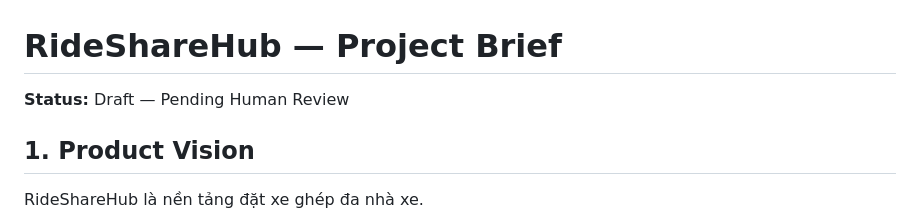
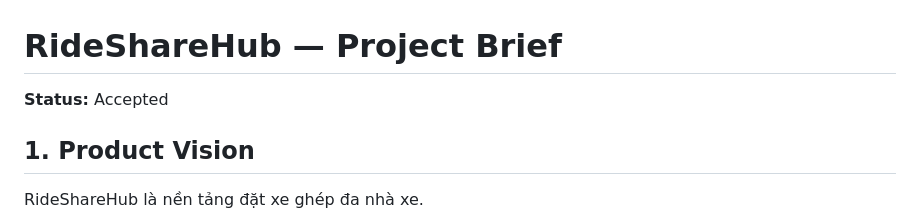
Before and after one commit to nguyenvanbaoub2005/RideShareHub, a Markdown page: chapter-01-ai-in-software-engineering/docs/project-brief.md, the part around the change. Rendered like a GitHub page.

Commit message:
docs: accept chapters 1 and 2

```diff
--- a/chapter-01-ai-in-software-engineering/docs/project-brief.md
+++ b/chapter-01-ai-in-software-engineering/docs/project-brief.md
@@ -1,6 +1,6 @@
 # RideShareHub — Project Brief
 
-**Status:** Draft — Pending Human Review
+**Status:** Accepted
 
 ## 1. Product Vision
 
```
Also changed, not shown: chapter-02-prompt-engineering/docs/project-context.md (+1 -1 lines).
